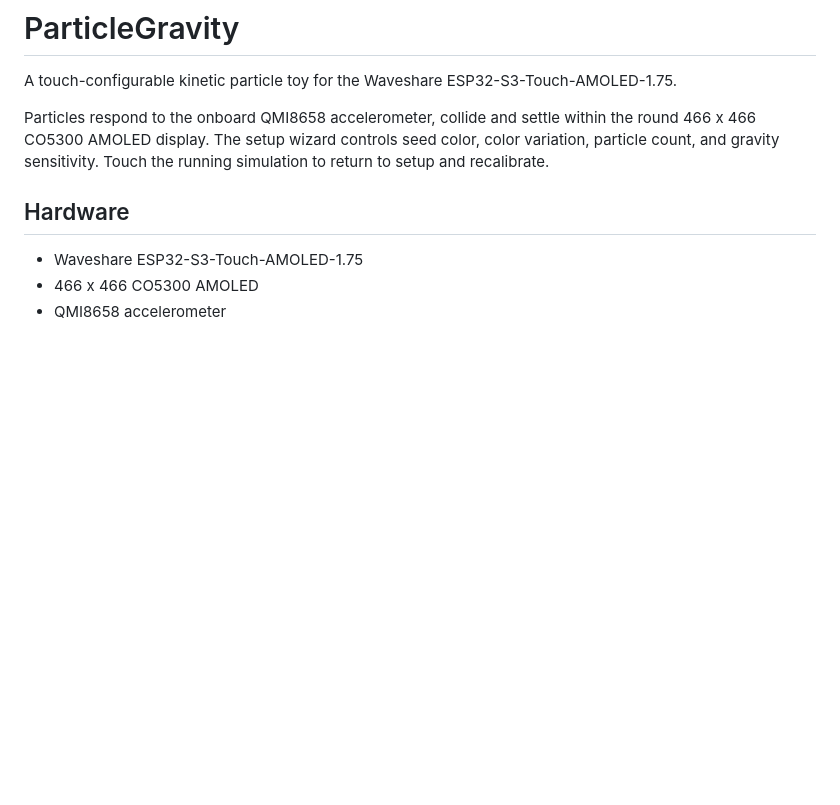
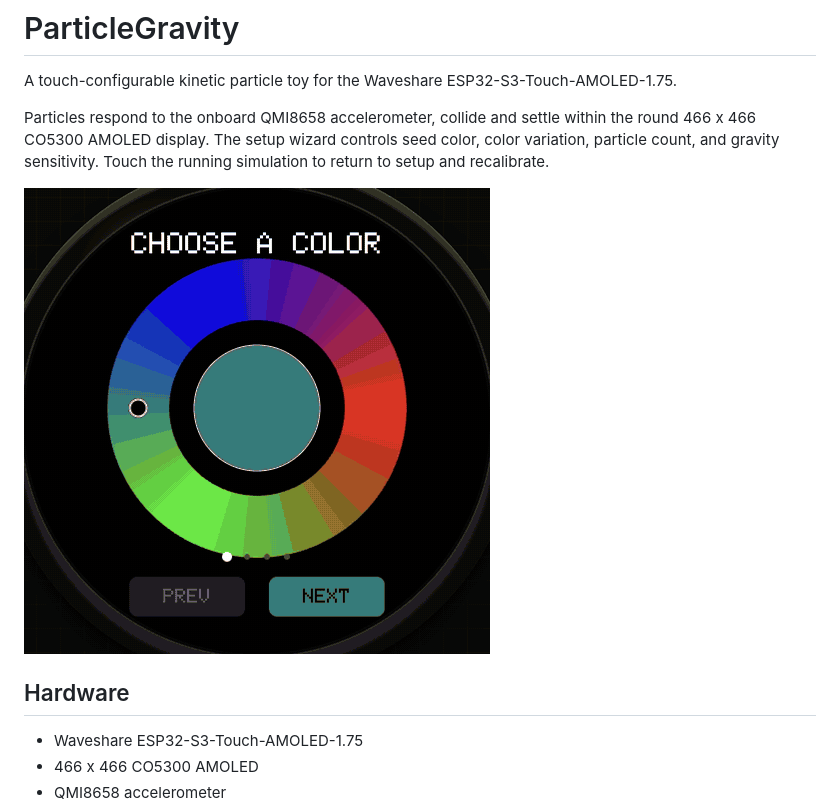
Before and after one commit to bradygaster/ParticleGravity, a Markdown page: README.md, the part around the change. GitHub-like rendering; pictures changed too: emulator/particlegravity-demo.gif (added); blank space fills up the shorter version.

Commit message:
Add animated emulator demo

```diff
--- a/README.md
+++ b/README.md
@@ -3,6 +3,8 @@
 A touch-configurable kinetic particle toy for the Waveshare ESP32-S3-Touch-AMOLED-1.75.
 
 Particles respond to the onboard QMI8658 accelerometer, collide and settle within the round 466 x 466 CO5300 AMOLED display. The setup wizard controls seed color, color variation, particle count, and gravity sensitivity. Touch the running simulation to return to setup and recalibrate.
+
+![ParticleGravity setup and simulation](emulator/particlegravity-demo.gif)
 
 ## Hardware
 
```
